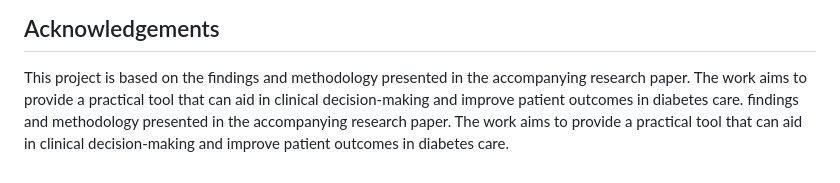
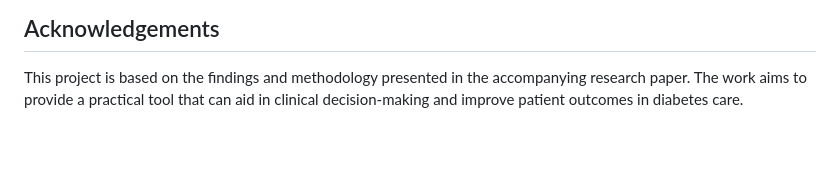
Before and after one commit to darainf468-hash/diabetes-prediction-system, a Markdown page: README.md, the part around the change. GitHub-like rendering; blank space fills up the shorter version.

```diff
--- a/README.md
+++ b/README.md
@@ -169,4 +169,3 @@ This project is distributed under the MIT License. See the `LICENSE` file for mo
 ## Acknowledgements
 
 This project is based on the findings and methodology presented in the accompanying research paper. The work aims to provide a practical tool that can aid in clinical decision-making and improve patient outcomes in diabetes care.
- findings and methodology presented in the accompanying research paper. The work aims to provide a practical tool that can aid in clinical decision-making and improve patient outcomes in diabetes care.
```
